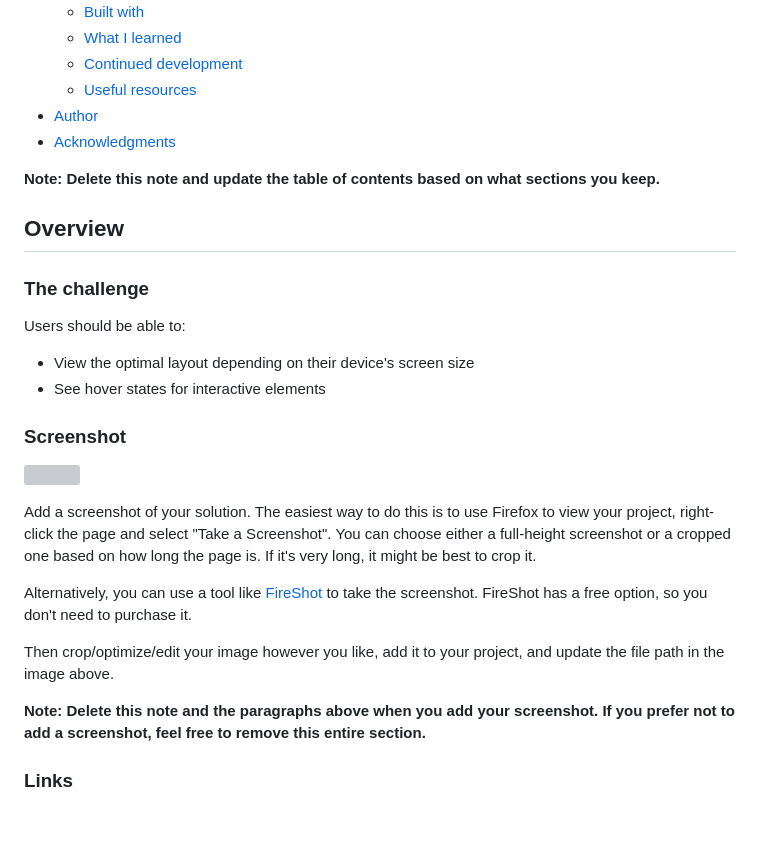
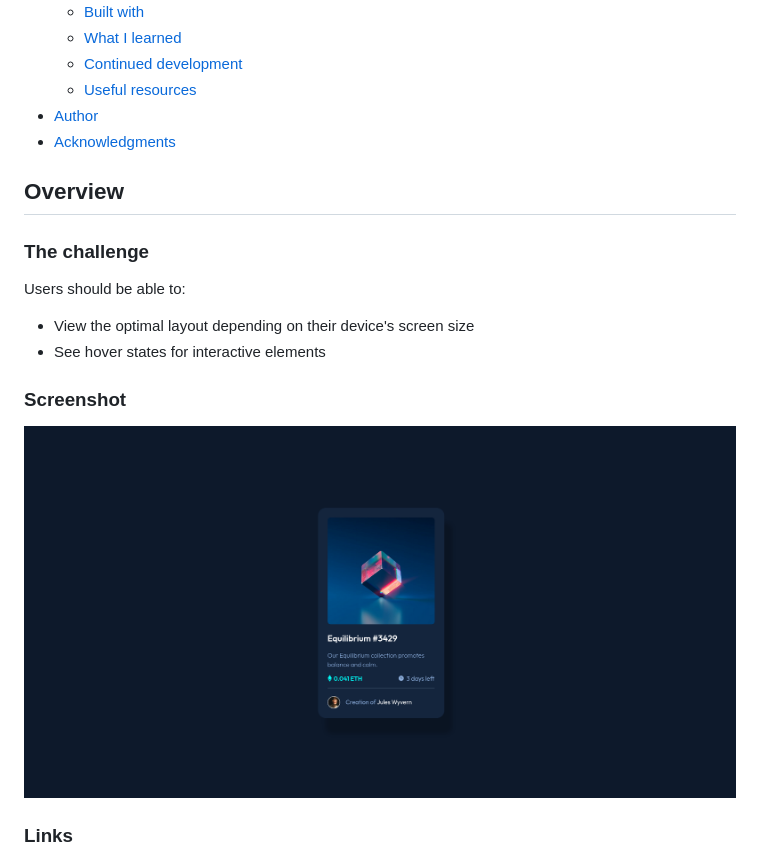
Before and after one commit to MariusHor/NFT-preview-card-component, a Markdown page: README-template.md, the part around the change printed below. Drawn GitHub-style; pictures changed too: images/Screenshot 2022-04-24 at 22-05-48 Frontend Mentor NFT preview card component.png (added); blank space fills up the shorter version; grey boxes are pictures that could not be loaded.

Commit message:
added margins to the main section and started working on the readme file

```diff
--- a/README-template.md
+++ b/README-template.md
@@ -16,8 +16,6 @@ This is a solution to the [NFT preview card component challenge on Frontend Ment
 - [Author](#author)
 - [Acknowledgments](#acknowledgments)
 
-**Note: Delete this note and update the table of contents based on what sections you keep.**
-
 ## Overview
 
 ### The challenge
@@ -29,15 +27,7 @@ Users should be able to:
 
 ### Screenshot
 
-![](./screenshot.jpg)
-
-Add a screenshot of your solution. The easiest way to do this is to use Firefox to view your project, right-click the page and select "Take a Screenshot". You can choose either a full-height screenshot or a cropped one based on how long the page is. If it's very long, it might be best to crop it.
-
-Alternatively, you can use a tool like [FireShot](https://getfireshot.com/) to take the screenshot. FireShot has a free option, so you don't need to purchase it.
-
-Then crop/optimize/edit your image however you like, add it to your project, and update the file path in the image above.
-
-**Note: Delete this note and the paragraphs above when you add your screenshot. If you prefer not to add a screenshot, feel free to remove this entire section.**
+![](./images/Screenshot%202022-04-24%20at%2022-05-48%20Frontend%20Mentor%20NFT%20preview%20card%20component.png)
 
 ### Links
 
```
Also changed, not shown: other parts of README-template.md (+0 -29 lines), 1 other file.
